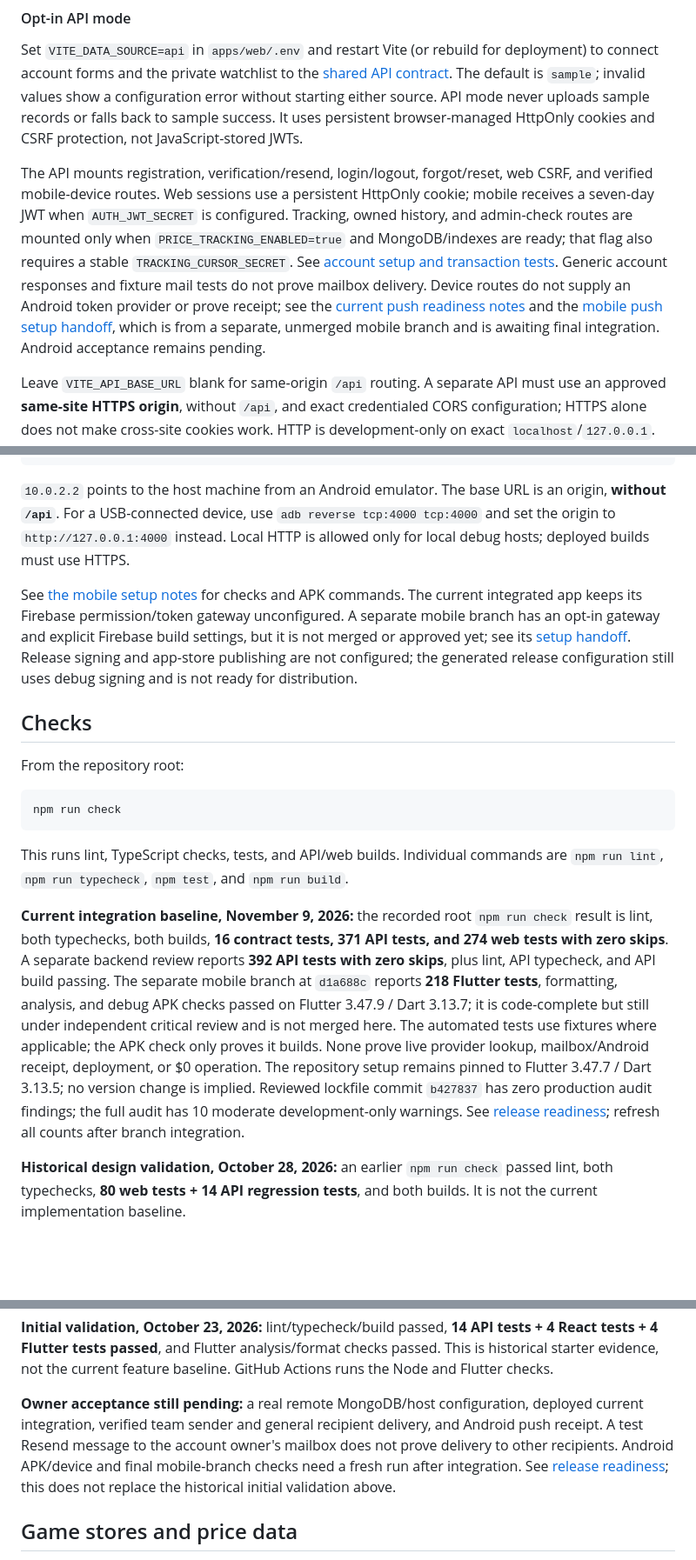
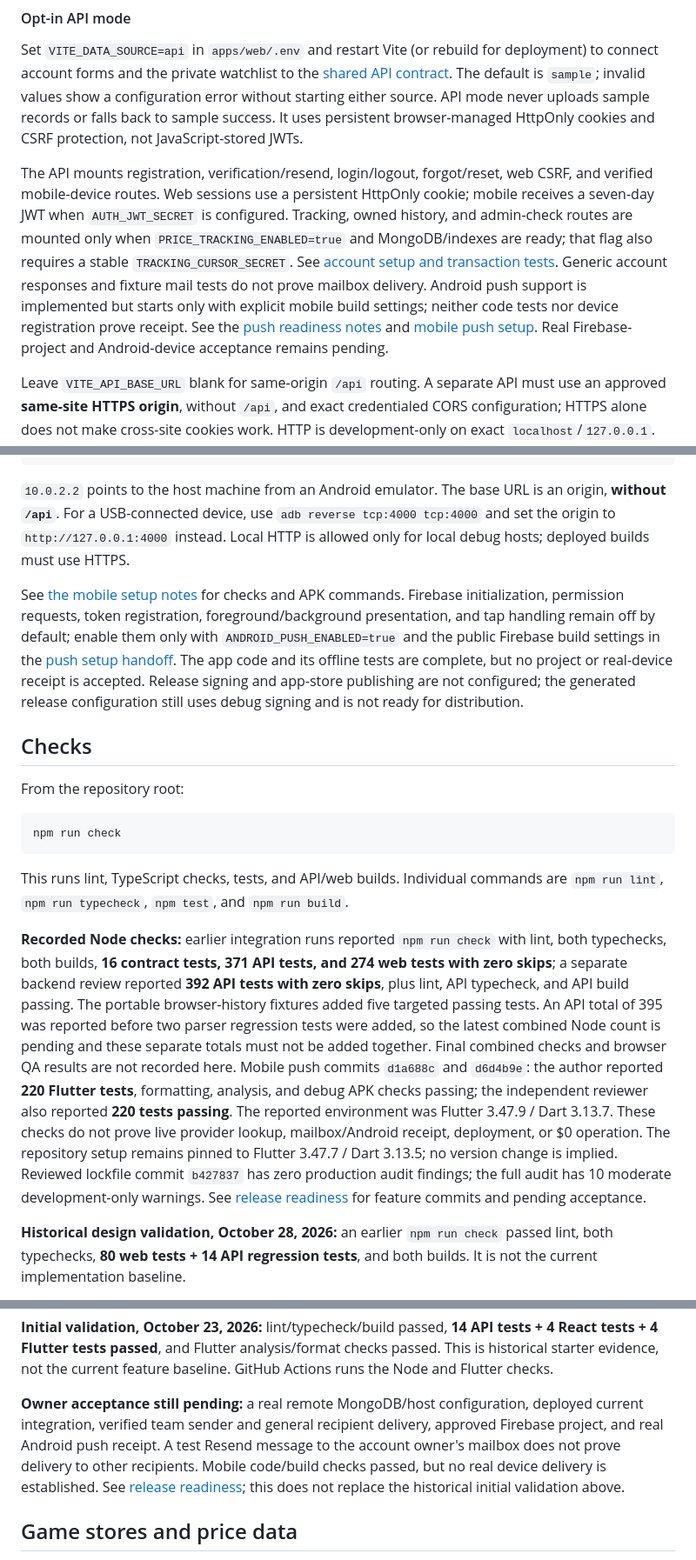
Before and after one commit to aluciencozy/price-tracker, a Markdown page: README.md, 3 parts joined by grey strips. Shown at 87% size. Drawn GitHub-style; blank space fills up the shorter version.

Commit message:
docs: refresh mobile push and fixture readiness

```diff
--- a/README.md
+++ b/README.md
@@ -79,7 +79,7 @@ Inside Development tools, expand **API connection (manual diagnostic)** and clic
 
 Set `VITE_DATA_SOURCE=api` in `apps/web/.env` and restart Vite (or rebuild for deployment) to connect account forms and the private watchlist to the [shared API contract](https://github.com/aluciencozy/price-tracker/pull/36). The default is `sample`; invalid values show a configuration error without starting either source. API mode never uploads sample records or falls back to sample success. It uses persistent browser-managed HttpOnly cookies and CSRF protection, not JavaScript-stored JWTs.
 
-The API mounts registration, verification/resend, login/logout, forgot/reset, web CSRF, and verified mobile-device routes. Web sessions use a persistent HttpOnly cookie; mobile receives a seven-day JWT when `AUTH_JWT_SECRET` is configured. Tracking, owned history, and admin-check routes are mounted only when `PRICE_TRACKING_ENABLED=true` and MongoDB/indexes are ready; that flag also requires a stable `TRACKING_CURSOR_SECRET`. See [account setup and transaction tests](docs/registration.md). Generic account responses and fixture mail tests do not prove mailbox delivery. Device routes do not supply an Android token provider or prove receipt; see the [current push readiness notes](docs/android-push-readiness.md) and the [mobile push setup handoff](docs/mobile-push-setup.md), which is from a separate, unmerged mobile branch and is awaiting final integration. Android acceptance remains pending.
+The API mounts registration, verification/resend, login/logout, forgot/reset, web CSRF, and verified mobile-device routes. Web sessions use a persistent HttpOnly cookie; mobile receives a seven-day JWT when `AUTH_JWT_SECRET` is configured. Tracking, owned history, and admin-check routes are mounted only when `PRICE_TRACKING_ENABLED=true` and MongoDB/indexes are ready; that flag also requires a stable `TRACKING_CURSOR_SECRET`. See [account setup and transaction tests](docs/registration.md). Generic account responses and fixture mail tests do not prove mailbox delivery. Android push support is implemented but starts only with explicit mobile build settings; neither code tests nor device registration prove receipt. See the [push readiness notes](docs/android-push-readiness.md) and [mobile push setup](docs/mobile-push-setup.md). Real Firebase-project and Android-device acceptance remains pending.
 
 Leave `VITE_API_BASE_URL` blank for same-origin `/api` routing. A separate API must use an approved **same-site HTTPS origin**, without `/api`, and exact credentialed CORS configuration; HTTPS alone does not make cross-site cookies work. HTTP is development-only on exact `localhost`/`127.0.0.1`. No credentials belong in public `VITE_` values.
 
@@ -161,7 +161,7 @@ flutter run --dart-define=API_BASE_URL=http://10.0.2.2:4000
 
 `10.0.2.2` points to the host machine from an Android emulator. The base URL is an origin, **without `/api`**. For a USB-connected device, use `adb reverse tcp:4000 tcp:4000` and set the origin to `http://127.0.0.1:4000` instead. Local HTTP is allowed only for local debug hosts; deployed builds must use HTTPS.
 
-See [the mobile setup notes](apps/mobile/README.md) for checks and APK commands. The current integrated app keeps its Firebase permission/token gateway unconfigured. A separate mobile branch has an opt-in gateway and explicit Firebase build settings, but it is not merged or approved yet; see its [setup handoff](docs/mobile-push-setup.md). Release signing and app-store publishing are not configured; the generated release configuration still uses debug signing and is not ready for distribution.
+See [the mobile setup notes](apps/mobile/README.md) for checks and APK commands. Firebase initialization, permission requests, token registration, foreground/background presentation, and tap handling remain off by default; enable them only with `ANDROID_PUSH_ENABLED=true` and the public Firebase build settings in the [push setup handoff](docs/mobile-push-setup.md). The app code and its offline tests are complete, but no project or real-device receipt is accepted. Release signing and app-store publishing are not configured; the generated release configuration still uses debug signing and is not ready for distribution.
 
 ## Checks
 
@@ -173,7 +173,7 @@ npm run check
 
 This runs lint, TypeScript checks, tests, and API/web builds. Individual commands are `npm run lint`, `npm run typecheck`, `npm test`, and `npm run build`.
 
-**Current integration baseline, November 9, 2026:** the recorded root `npm run check` result is lint, both typechecks, both builds, **16 contract tests, 371 API tests, and 274 web tests with zero skips**. A separate backend review reports **392 API tests with zero skips**, plus lint, API typecheck, and API build passing. The separate mobile branch at `d1a688c` reports **218 Flutter tests**, formatting, analysis, and debug APK checks passed on Flutter 3.47.9 / Dart 3.13.7; it is code-complete but still under independent critical review and is not merged here. The automated tests use fixtures where applicable; the APK check only proves it builds. None prove live provider lookup, mailbox/Android receipt, deployment, or $0 operation. The repository setup remains pinned to Flutter 3.47.7 / Dart 3.13.5; no version change is implied. Reviewed lockfile commit `b427837` has zero production audit findings; the full audit has 10 moderate development-only warnings. See [release readiness](docs/release-readiness.md); refresh all counts after branch integration.
+**Recorded Node checks:** earlier integration runs reported `npm run check` with lint, both typechecks, both builds, **16 contract tests, 371 API tests, and 274 web tests with zero skips**; a separate backend review reported **392 API tests with zero skips**, plus lint, API typecheck, and API build passing. The portable browser-history fixtures added five targeted passing tests. An API total of 395 was reported before two parser regression tests were added, so the latest combined Node count is pending and these separate totals must not be added together. Final combined checks and browser QA results are not recorded here. Mobile push commits `d1a688c` and `d6d4b9e`: the author reported **220 Flutter tests**, formatting, analysis, and debug APK checks passing; the independent reviewer also reported **220 tests passing**. The reported environment was Flutter 3.47.9 / Dart 3.13.7. These checks do not prove live provider lookup, mailbox/Android receipt, deployment, or $0 operation. The repository setup remains pinned to Flutter 3.47.7 / Dart 3.13.5; no version change is implied. Reviewed lockfile commit `b427837` has zero production audit findings; the full audit has 10 moderate development-only warnings. See [release readiness](docs/release-readiness.md) for feature commits and pending acceptance.
 
 **Historical design validation, October 28, 2026:** an earlier `npm run check` passed lint, both typechecks, **80 web tests + 14 API regression tests**, and both builds. It is not the current implementation baseline.
 
@@ -187,7 +187,7 @@ flutter test
 
 **Initial validation, October 23, 2026:** lint/typecheck/build passed, **14 API tests + 4 React tests + 4 Flutter tests passed**, and Flutter analysis/format checks passed. This is historical starter evidence, not the current feature baseline. GitHub Actions runs the Node and Flutter checks.
 
-**Owner acceptance still pending:** a real remote MongoDB/host configuration, deployed current integration, verified team sender and general recipient delivery, and Android push receipt. A test Resend message to the account owner's mailbox does not prove delivery to other recipients. Android APK/device and final mobile-branch checks need a fresh run after integration. See [release readiness](docs/release-readiness.md); this does not replace the historical initial validation above.
+**Owner acceptance still pending:** a real remote MongoDB/host configuration, deployed current integration, verified team sender and general recipient delivery, approved Firebase project, and real Android push receipt. A test Resend message to the account owner's mailbox does not prove delivery to other recipients. Mobile code/build checks passed, but no real device delivery is established. See [release readiness](docs/release-readiness.md); this does not replace the historical initial validation above.
 
 ## Game stores and price data
 
```
Also changed, not shown: other parts of README.md (+1 -1 lines), docs/release-readiness.md (+42 -34 lines), docs/vm-scheduling.md (+8 -4 lines).
